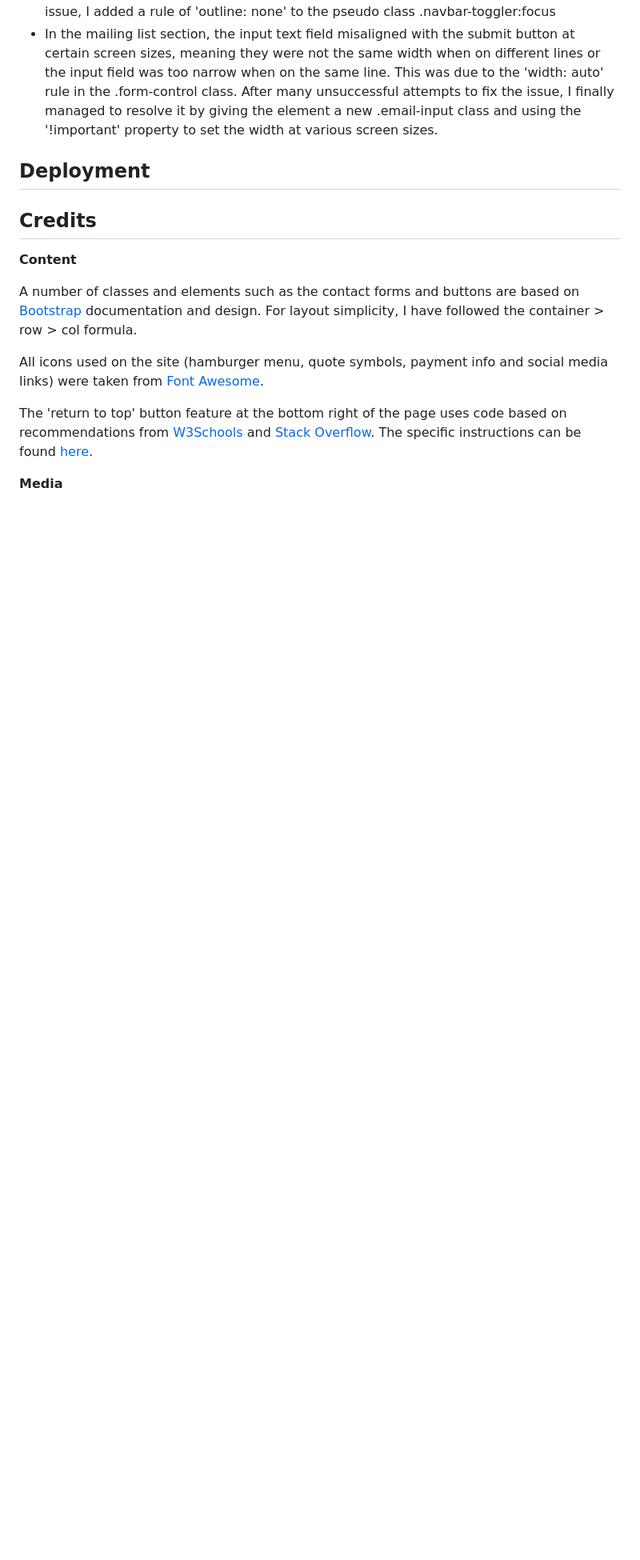
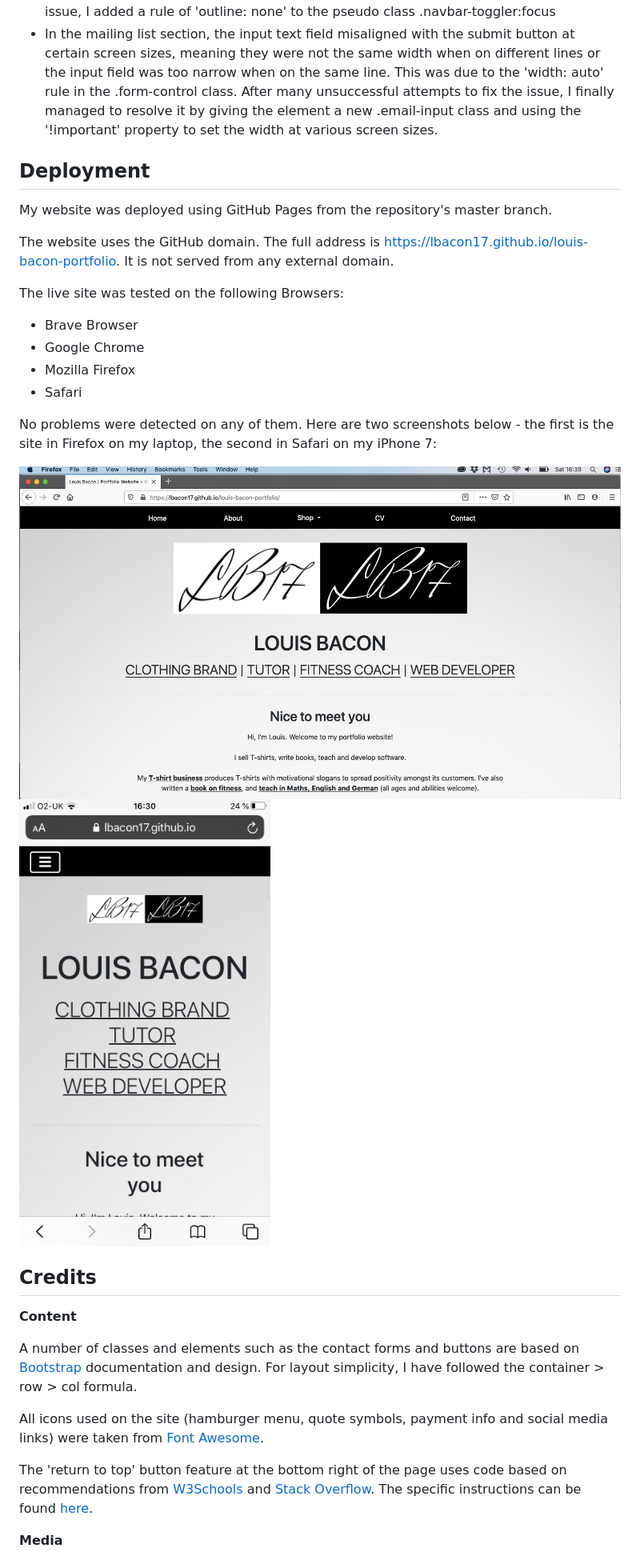
Before and after one commit to Code-Institute-Submissions/louis-bacon-portfolio-2, a Markdown page: README.md, the part around the change. Shown: that part at 80% size. Drawn GitHub-style; pictures changed too: assets/testing/live-site-screenshot-firefox.png (added), assets/testing/live-site-screenshot-iphone7.png (added); blank space fills up the shorter version.

Commit message:
added deployment info to readme, fixed issue of blue border around shop menu link on iphone

```diff
--- a/README.md
+++ b/README.md
@@ -886,6 +886,24 @@ The following issues were encountered during the testing phase:
 
 ## Deployment
 
+My website was deployed using GitHub Pages from the repository's master branch.
+
+The website uses the GitHub domain. The full address is <a href="https://lbacon17.github.io/louis-bacon-portfolio" target="_blank">https://lbacon17.github.io/louis-bacon-portfolio</a>. It is not served from any external domain.
+
+The live site was tested on the following Browsers:
+
+<ul>
+    <li>Brave Browser</li>
+    <li>Google Chrome</li>
+    <li>Mozilla Firefox</li>
+    <li>Safari</li>
+</ul>
+
+No problems were detected on any of them. Here are two screenshots below - the first is the site in Firefox on my laptop, the second in Safari on my iPhone 7:
+
+<img src="./assets/testing/live-site-screenshot-firefox.png" alt="A screenshot of the deployed website in Mozilla Firefox" />
+
+<img src="./assets/testing/live-site-screenshot-iphone7.png" alt="A screenshot of the deployed website in Safari on an iPhone 7" />
 
 ## Credits
 
```
Also changed, not shown: 1 other file.
